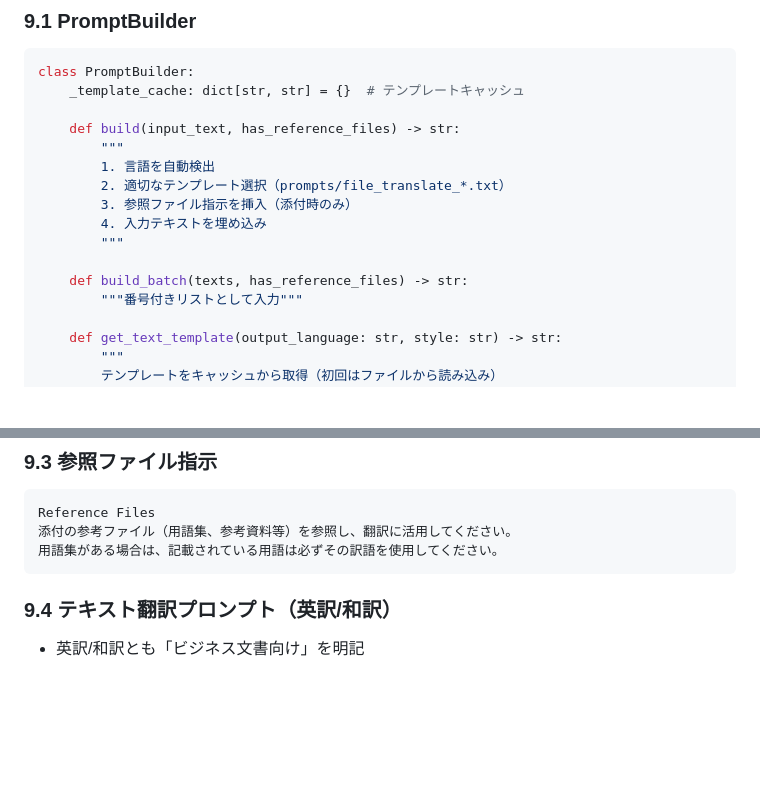
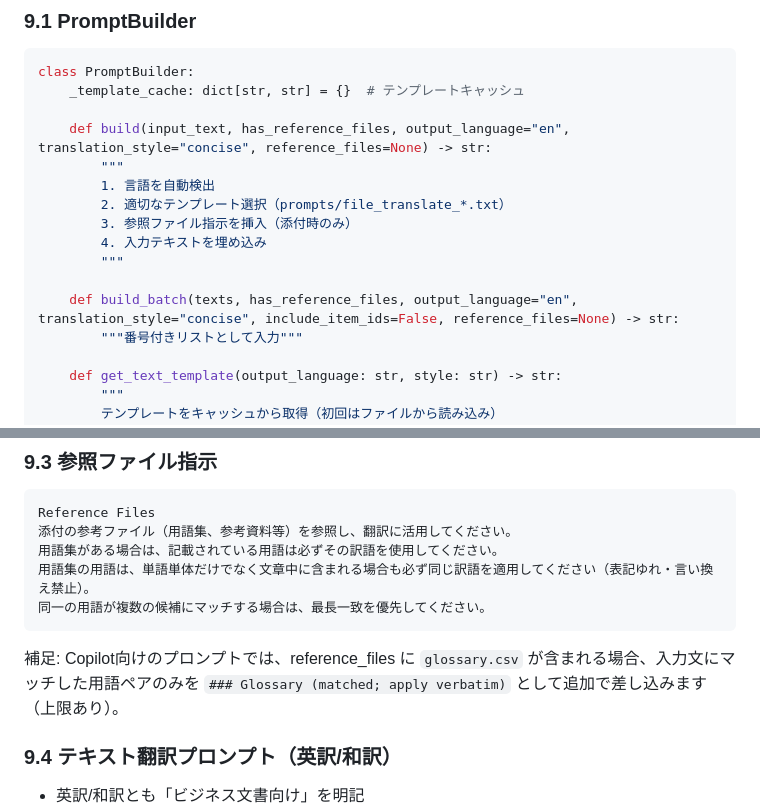
Before and after one commit to minimo162/yakulingo, a Markdown page: docs/SPECIFICATION.md, 2 parts joined by grey strips. GitHub-like rendering; blank space fills up the shorter version.

Commit message:
task-04: 用語集適用の仕様を更新

````diff
--- a/docs/SPECIFICATION.md
+++ b/docs/SPECIFICATION.md
@@ -1178,7 +1178,7 @@ class PdfProcessor(FileProcessor):
 class PromptBuilder:
     _template_cache: dict[str, str] = {}  # テンプレートキャッシュ
 
-    def build(input_text, has_reference_files) -> str:
+    def build(input_text, has_reference_files, output_language="en", translation_style="concise", reference_files=None) -> str:
         """
         1. 言語を自動検出
         2. 適切なテンプレート選択（prompts/file_translate_*.txt）
@@ -1186,7 +1186,7 @@ class PromptBuilder:
         4. 入力テキストを埋め込み
         """
 
-    def build_batch(texts, has_reference_files) -> str:
+    def build_batch(texts, has_reference_files, output_language="en", translation_style="concise", include_item_ids=False, reference_files=None) -> str:
         """番号付きリストとして入力"""
 
     def get_text_template(output_language: str, style: str) -> str:
@@ -1241,7 +1241,11 @@ Input
 Reference Files
 添付の参考ファイル（用語集、参考資料等）を参照し、翻訳に活用してください。
 用語集がある場合は、記載されている用語は必ずその訳語を使用してください。
-```
+用語集の用語は、単語単体だけでなく文章中に含まれる場合も必ず同じ訳語を適用してください（表記ゆれ・言い換え禁止）。
+同一の用語が複数の候補にマッチする場合は、最長一致を優先してください。
+```
+
+補足: Copilot向けのプロンプトでは、reference_files に `glossary.csv` が含まれる場合、入力文にマッチした用語ペアのみを `### Glossary (matched; apply verbatim)` として追加で差し込みます（上限あり）。
 
 ### 9.4 テキスト翻訳プロンプト（英訳/和訳）
 
````
